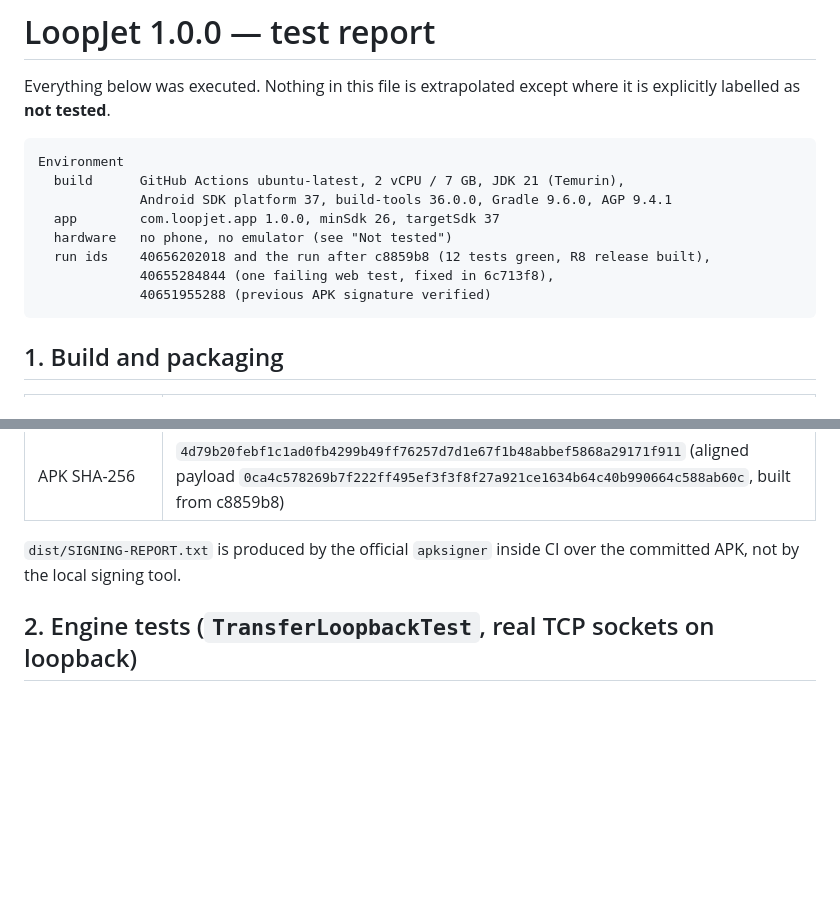
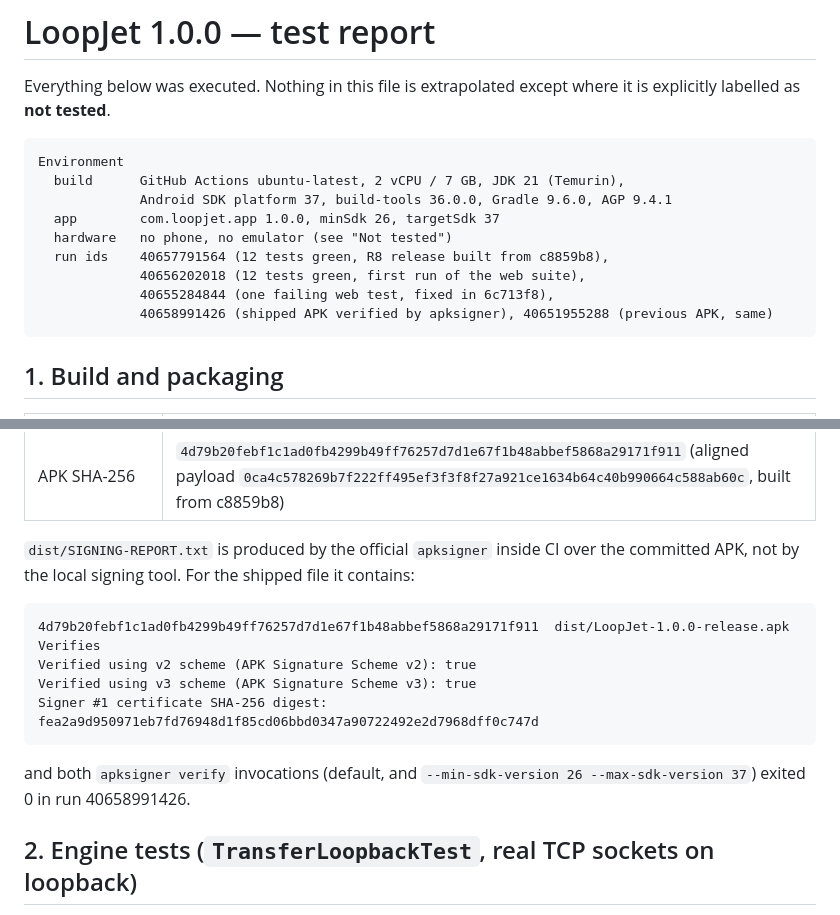
Before and after one commit to Gkejeishsh/FlowLink, a Markdown page: TEST_REPORT.md, 2 parts joined by grey strips. GitHub-like rendering; blank space fills up the shorter version.

Commit message:
docs: record the apksigner verification of the shipped APK (run 40658991426)
Co-authored-by: arena-agent <297053741+arena-agent@users.noreply.github.com>

````diff
--- a/TEST_REPORT.md
+++ b/TEST_REPORT.md
@@ -9,9 +9,10 @@ Environment
              Android SDK platform 37, build-tools 36.0.0, Gradle 9.6.0, AGP 9.4.1
   app        com.loopjet.app 1.0.0, minSdk 26, targetSdk 37
   hardware   no phone, no emulator (see "Not tested")
-  run ids    40656202018 and the run after c8859b8 (12 tests green, R8 release built),
+  run ids    40657791564 (12 tests green, R8 release built from c8859b8),
+             40656202018 (12 tests green, first run of the web suite),
              40655284844 (one failing web test, fixed in 6c713f8),
-             40651955288 (previous APK signature verified)
+             40658991426 (shipped APK verified by apksigner), 40651955288 (previous APK, same)
 ```
 
 ## 1. Build and packaging
@@ -31,7 +32,18 @@ Environment
 | APK SHA-256 | `4d79b20febf1c1ad0fb4299b49ff76257d7d1e67f1b48abbef5868a29171f911` (aligned payload `0ca4c578269b7f222ff495ef3f3f8f27a921ce1634b64c40b990664c588ab60c`, built from c8859b8) |
 
 `dist/SIGNING-REPORT.txt` is produced by the official `apksigner` inside CI over the committed APK, not
-by the local signing tool.
+by the local signing tool. For the shipped file it contains:
+
+```
+4d79b20febf1c1ad0fb4299b49ff76257d7d1e67f1b48abbef5868a29171f911  dist/LoopJet-1.0.0-release.apk
+Verifies
+Verified using v2 scheme (APK Signature Scheme v2): true
+Verified using v3 scheme (APK Signature Scheme v3): true
+Signer #1 certificate SHA-256 digest: fea2a9d950971eb7fd76948d1f85cd06bbd0347a90722492e2d7968dff0c747d
+```
+
+and both `apksigner verify` invocations (default, and `--min-sdk-version 26 --max-sdk-version 37`)
+exited 0 in run 40658991426.
 
 ## 2. Engine tests (`TransferLoopbackTest`, real TCP sockets on loopback)
 
````
